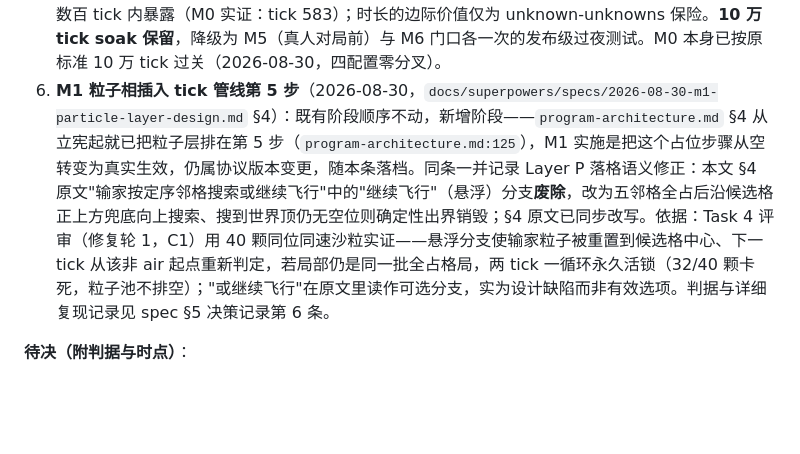
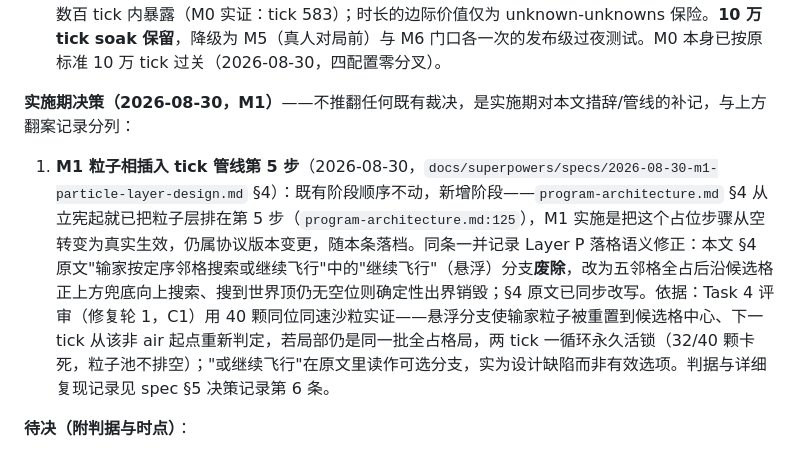
Before and after one commit to Renko6626/fallingTest, a Markdown page: docs/overview/kernel-charter.md, the part around the change. Rendered like a GitHub page; blank space fills up the shorter version.

```diff
--- a/docs/overview/kernel-charter.md
+++ b/docs/overview/kernel-charter.md
@@ -139,7 +139,10 @@
 3. **并行语义**：M0.5 的正方形写域 `[chunk−32, chunk+96)²` 4-pass 所有权制 → 四相棋盘 + 影响半径 r ≤ 16 论证（本文 §4 Layer G）。证明结构不同（写域密铺互斥 → 相内间隔一整块 + 影响半径上界），Python 实现不迁移。
 4. **RNG key 维度**：7 元组 `(seed, tick, pass_id, x, y, salt, attempt)` → `hash(tick, x, y, salt/stream)`（本文 §4）。pass_id 与 attempt 两维并入 salt/stream 语义，**实现时必须显式保留**——同帧同格多次掷骰返回同值的偏置隐患是 2026-06-06 外部评审确认过的真问题，不得因 key 收敛而丢失。
 5. **里程碑验收时长**（2026-08-30）：10 万 tick → **2 万 tick 密集场景**（浇注→沉降入睡→两波长睡唤醒）。依据：本架构无 10 万 tick 独有效应——RNG 无状态纯函数、睡眠是无状态等待（睡 100 与睡 3 万 tick 的 chunk 逐位相同）、世代戳绕回 6 千 tick 已覆盖 23 圈、结构性分叉在触发配置出现后数百 tick 内暴露（M0 实证：tick 583）；时长的边际价值仅为 unknown-unknowns 保险。**10 万 tick soak 保留**，降级为 M5（真人对局前）与 M6 门口各一次的发布级过夜测试。M0 本身已按原标准 10 万 tick 过关（2026-08-30，四配置零分叉）。
-6. **M1 粒子相插入 tick 管线第 5 步**（2026-08-30，`docs/superpowers/specs/2026-08-30-m1-particle-layer-design.md` §4）：既有阶段顺序不动，新增阶段——`program-architecture.md` §4 从立宪起就已把粒子层排在第 5 步（`program-architecture.md:125`），M1 实施是把这个占位步骤从空转变为真实生效，仍属协议版本变更，随本条落档。同条一并记录 Layer P 落格语义修正：本文 §4 原文"输家按定序邻格搜索或继续飞行"中的"继续飞行"（悬浮）分支**废除**，改为五邻格全占后沿候选格正上方兜底向上搜索、搜到世界顶仍无空位则确定性出界销毁；§4 原文已同步改写。依据：Task 4 评审（修复轮 1，C1）用 40 颗同位同速沙粒实证——悬浮分支使输家粒子被重置到候选格中心、下一 tick 从该非 air 起点重新判定，若局部仍是同一批全占格局，两 tick 一循环永久活锁（32/40 颗卡死，粒子池不排空）；"或继续飞行"在原文里读作可选分支，实为设计缺陷而非有效选项。判据与详细复现记录见 spec §5 决策记录第 6 条。
+
+**实施期决策（2026-08-30，M1）**——不推翻任何既有裁决，是实施期对本文措辞/管线的补记，与上方翻案记录分列：
+
+1. **M1 粒子相插入 tick 管线第 5 步**（2026-08-30，`docs/superpowers/specs/2026-08-30-m1-particle-layer-design.md` §4）：既有阶段顺序不动，新增阶段——`program-architecture.md` §4 从立宪起就已把粒子层排在第 5 步（`program-architecture.md:125`），M1 实施是把这个占位步骤从空转变为真实生效，仍属协议版本变更，随本条落档。同条一并记录 Layer P 落格语义修正：本文 §4 原文"输家按定序邻格搜索或继续飞行"中的"继续飞行"（悬浮）分支**废除**，改为五邻格全占后沿候选格正上方兜底向上搜索、搜到世界顶仍无空位则确定性出界销毁；§4 原文已同步改写。依据：Task 4 评审（修复轮 1，C1）用 40 颗同位同速沙粒实证——悬浮分支使输家粒子被重置到候选格中心、下一 tick 从该非 air 起点重新判定，若局部仍是同一批全占格局，两 tick 一循环永久活锁（32/40 颗卡死，粒子池不排空）；"或继续飞行"在原文里读作可选分支，实为设计缺陷而非有效选项。判据与详细复现记录见 spec §5 决策记录第 6 条。
 
 **待决（附判据与时点）**：
 
```
Also changed, not shown: docs/CHANGELOG.md (+17 -9 lines), docs/sessions/2026-08-30-m1-particle-layer.md (+23 -3 lines).
